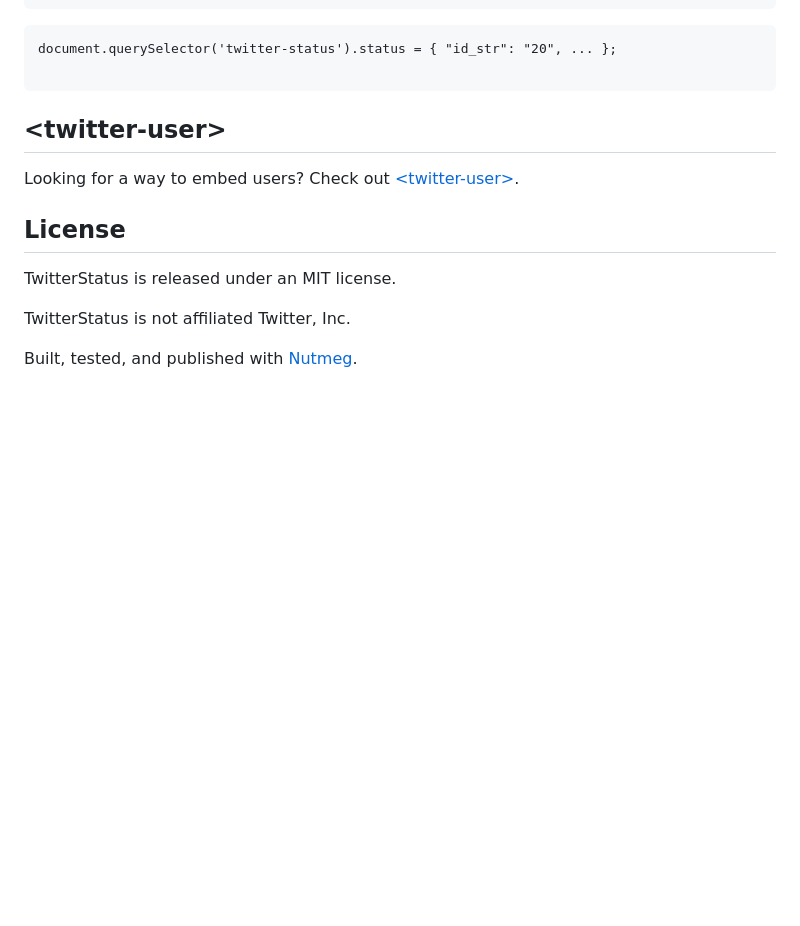
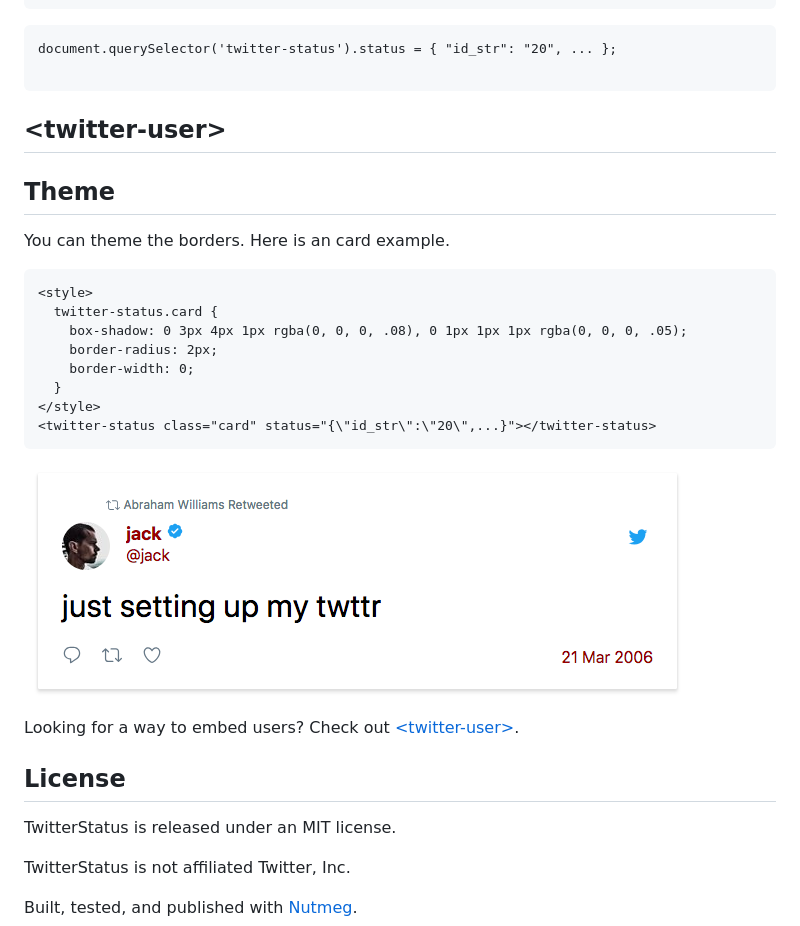
Before and after one commit to abraham/twitter-status, a Markdown page: README.md, the part around the change printed below. GitHub-like rendering; pictures changed too: images/card.png (added); blank space fills up the shorter version.

````diff
--- a/README.md
+++ b/README.md
@@ -51,6 +60,25 @@ document.querySelector('twitter-status').status = { "id_str": "20", ... };
 &lt;twitter-user&gt;
 ----
 
+Theme
+----
+
+You can theme the borders. Here is an card example.
+
+```
+<style>
+  twitter-status.card {
+    box-shadow: 0 3px 4px 1px rgba(0, 0, 0, .08), 0 1px 1px 1px rgba(0, 0, 0, .05);
+    border-radius: 2px;
+    border-width: 0;
+  }
+</style>
+<twitter-status class="card" status="{\"id_str\":\"20\",...}"></twitter-status>
+```
+
+![Example with card edges](/images/card.png)
+
+
 Looking for a way to embed users? Check out [&lt;twitter-user&gt;](https://github.com/abraham/twitter-user).
 
 License
````
Also changed, not shown: other parts of README.md (+9 -0 lines), images/colors.png (added), images/simple.png, 1 other file.
